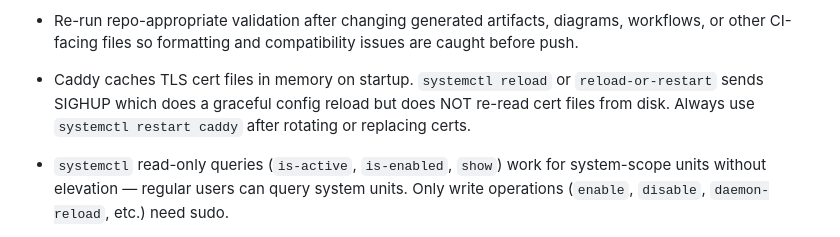
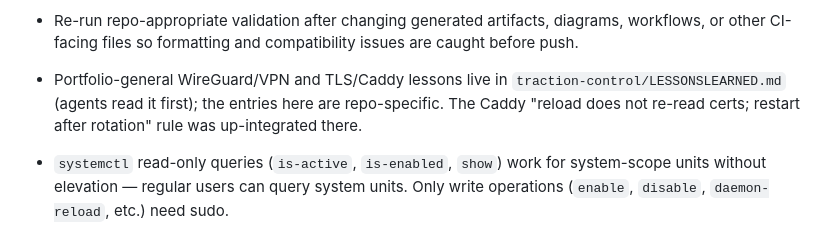
Before and after one commit to casonk/clockwork, a Markdown page: LESSONSLEARNED.md, the part around the change. Rendered like a GitHub page.

Commit message:
docs: dedupe the Caddy TLS-reload lesson to the control plane (#15)
The "Caddy caches TLS certs in memory; systemctl reload does not re-read them"
lesson was maintained here and in wiring-harness in parallel. It is now
up-integrated into traction-control/LESSONSLEARNED.md, which agents are directed
to read first. Replace the local copy with a backlink; repo-specific lessons stay.

```diff
--- a/LESSONSLEARNED.md
+++ b/LESSONSLEARNED.md
@@ -93,10 +93,10 @@ should change how future sessions work in this repo.
 - Re-run repo-appropriate validation after changing generated artifacts,
   diagrams, workflows, or other CI-facing files so formatting and compatibility
   issues are caught before push.
-- Caddy caches TLS cert files in memory on startup. `systemctl reload` or
-  `reload-or-restart` sends SIGHUP which does a graceful config reload but does
-  NOT re-read cert files from disk. Always use `systemctl restart caddy` after
-  rotating or replacing certs.
+- Portfolio-general WireGuard/VPN and TLS/Caddy lessons live in
+  `traction-control/LESSONSLEARNED.md` (agents read it first); the entries here
+  are repo-specific. The Caddy "reload does not re-read certs; restart after
+  rotation" rule was up-integrated there.
 - `systemctl` read-only queries (`is-active`, `is-enabled`, `show`) work for
   system-scope units without elevation — regular users can query system units.
   Only write operations (`enable`, `disable`, `daemon-reload`, etc.) need sudo.
```
